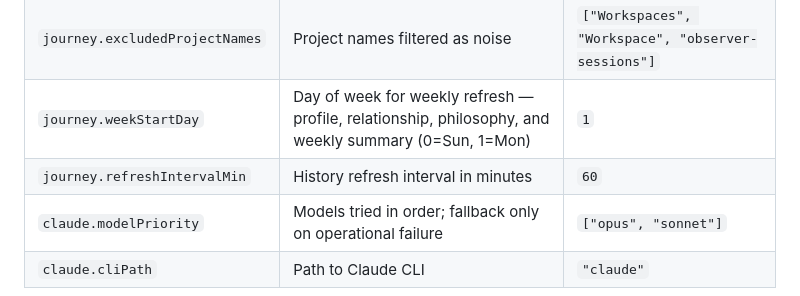
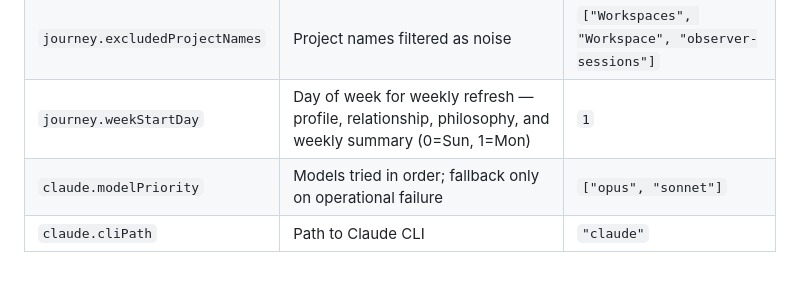
Before and after one commit to mysoul7306/claude-with-me, a Markdown page: README.md, the part around the change. Drawn GitHub-style; folded sections open.

Commit message:
docs: remove refreshIntervalMin from config table
The field was removed in the journey cache refactor; README was still
listing it as a valid setting.

```diff
--- a/README.md
+++ b/README.md
@@ -85,7 +85,6 @@ Open `config.json` to customize:
 | `journey.historyLimit` | History entries to display | `20` |
 | `journey.excludedProjectNames` | Project names filtered as noise | `["Workspaces", "Workspace", "observer-sessions"]` |
 | `journey.weekStartDay` | Day of week for weekly refresh — profile, relationship, philosophy, and weekly summary (0=Sun, 1=Mon) | `1` |
-| `journey.refreshIntervalMin` | History refresh interval in minutes | `60` |
 | `claude.modelPriority` | Models tried in order; fallback only on operational failure | `["opus", "sonnet"]` |
 | `claude.cliPath` | Path to Claude CLI | `"claude"` |
 
```
Also changed, not shown: README.ko.md (+0 -1 lines).
